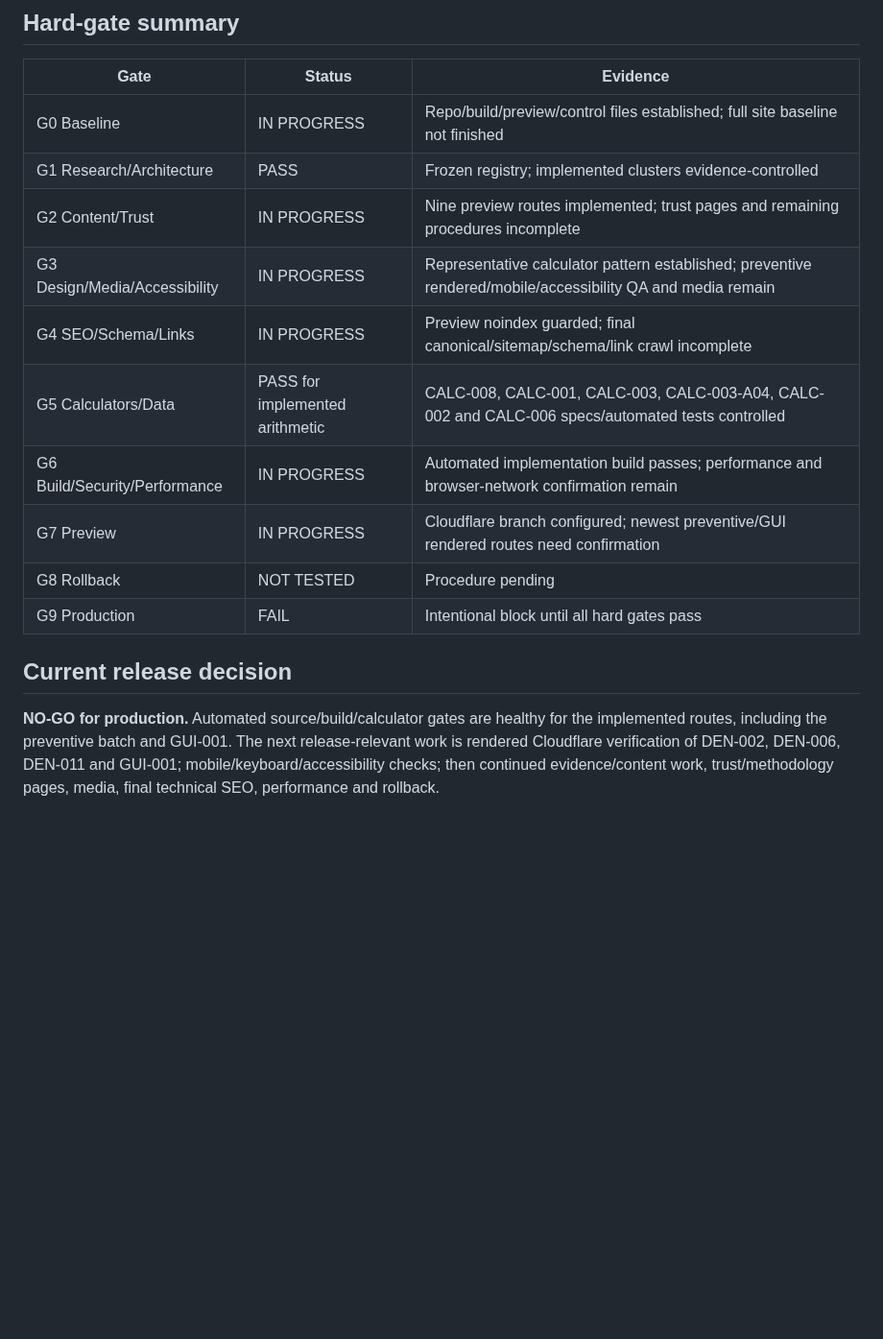
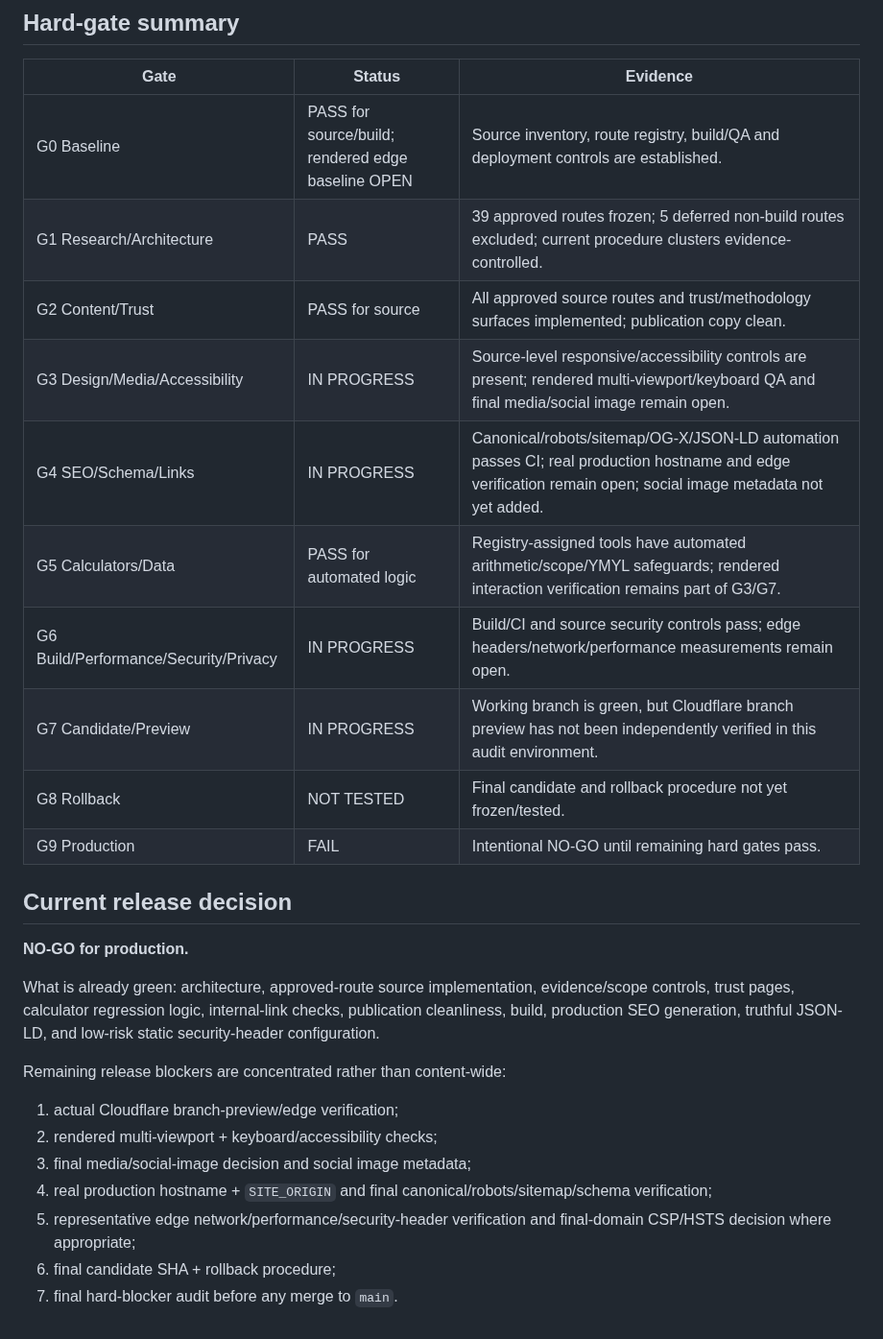
Before and after one commit to yes155/Dental-Calculator, a Markdown page: PRELAUNCH-AUDIT.md, the part around one of its changes. Shown at 96% size. Drawn GitHub-style; blank space fills up the shorter version.

Commit message:
Sync prelaunch audit to current closeout gates

```diff
--- a/PRELAUNCH-AUDIT.md
+++ b/PRELAUNCH-AUDIT.md
@@ -41,17 +44,28 @@ Status values: PASS / FAIL / IN PROGRESS / DEFERRED / NOT TESTED
 
 | Gate | Status | Evidence |
 |---|---|---|
-| G0 Baseline | IN PROGRESS | Repo/build/preview/control files established; full site baseline not finished |
-| G1 Research/Architecture | PASS | Frozen registry; implemented clusters evidence-controlled |
-| G2 Content/Trust | IN PROGRESS | Nine preview routes implemented; trust pages and remaining procedures incomplete |
-| G3 Design/Media/Accessibility | IN PROGRESS | Representative calculator pattern established; preventive rendered/mobile/accessibility QA and media remain |
-| G4 SEO/Schema/Links | IN PROGRESS | Preview noindex guarded; final canonical/sitemap/schema/link crawl incomplete |
-| G5 Calculators/Data | PASS for implemented arithmetic | CALC-008, CALC-001, CALC-003, CALC-003-A04, CALC-002 and CALC-006 specs/automated tests controlled |
-| G6 Build/Security/Performance | IN PROGRESS | Automated implementation build passes; performance and browser-network confirmation remain |
-| G7 Preview | IN PROGRESS | Cloudflare branch configured; newest preventive/GUI rendered routes need confirmation |
-| G8 Rollback | NOT TESTED | Procedure pending |
-| G9 Production | FAIL | Intentional block until all hard gates pass |
+| G0 Baseline | PASS for source/build; rendered edge baseline OPEN | Source inventory, route registry, build/QA and deployment controls are established. |
+| G1 Research/Architecture | PASS | 39 approved routes frozen; 5 deferred non-build routes excluded; current procedure clusters evidence-controlled. |
+| G2 Content/Trust | PASS for source | All approved source routes and trust/methodology surfaces implemented; publication copy clean. |
+| G3 Design/Media/Accessibility | IN PROGRESS | Source-level responsive/accessibility controls are present; rendered multi-viewport/keyboard QA and final media/social image remain open. |
+| G4 SEO/Schema/Links | IN PROGRESS | Canonical/robots/sitemap/OG-X/JSON-LD automation passes CI; real production hostname and edge verification remain open; social image metadata not yet added. |
+| G5 Calculators/Data | PASS for automated logic | Registry-assigned tools have automated arithmetic/scope/YMYL safeguards; rendered interaction verification remains part of G3/G7. |
+| G6 Build/Performance/Security/Privacy | IN PROGRESS | Build/CI and source security controls pass; edge headers/network/performance measurements remain open. |
+| G7 Candidate/Preview | IN PROGRESS | Working branch is green, but Cloudflare branch preview has not been independently verified in this audit environment. |
+| G8 Rollback | NOT TESTED | Final candidate and rollback procedure not yet frozen/tested. |
+| G9 Production | FAIL | Intentional NO-GO until remaining hard gates pass. |
 
 ## Current release decision
 
-**NO-GO for production.** Automated source/build/calculator gates are healthy for the implemented routes, including the preventive batch and GUI-001. The next release-relevant work is rendered Cloudflare verification of DEN-002, DEN-006, DEN-011 and GUI-001; mobile/keyboard/accessibility checks; then continued evidence/content work, trust/methodology pages, media, final technical SEO, performance and rollback.
+**NO-GO for production.**
+
+What is already green: architecture, approved-route source implementation, evidence/scope controls, trust pages, calculator regression logic, internal-link checks, publication cleanliness, build, production SEO generation, truthful JSON-LD, and low-risk static security-header configuration.
+
+Remaining release blockers are concentrated rather than content-wide:
+1. actual Cloudflare branch-preview/edge verification;
+2. rendered multi-viewport + keyboard/accessibility checks;
+3. final media/social-image decision and social image metadata;
+4. real production hostname + `SITE_ORIGIN` and final canonical/robots/sitemap/schema verification;
+5. representative edge network/performance/security-header verification and final-domain CSP/HSTS decision where appropriate;
+6. final candidate SHA + rollback procedure;
+7. final hard-blocker audit before any merge to `main`.
```
Also changed, not shown: other parts of PRELAUNCH-AUDIT.md (+33 -30 lines).
